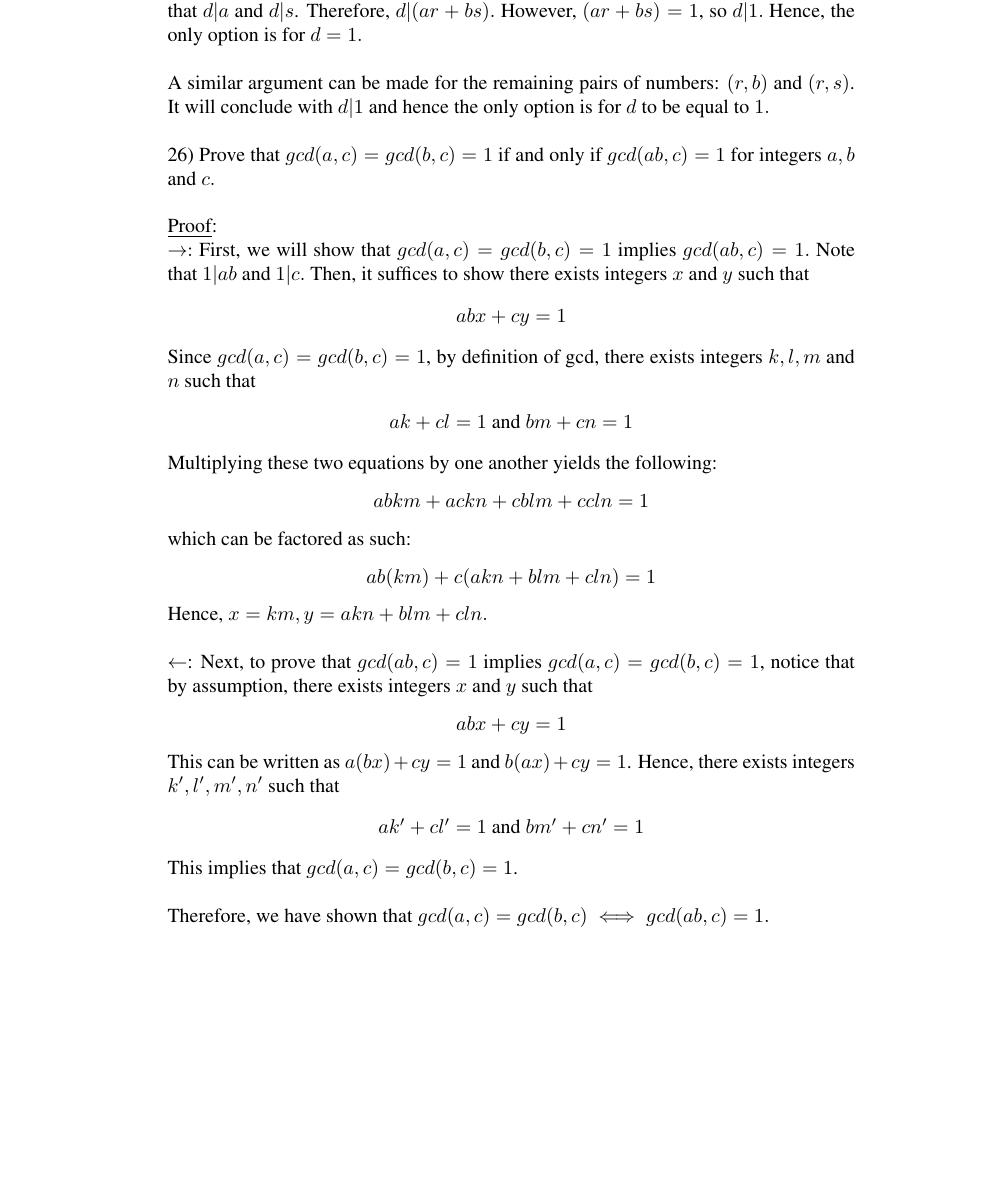
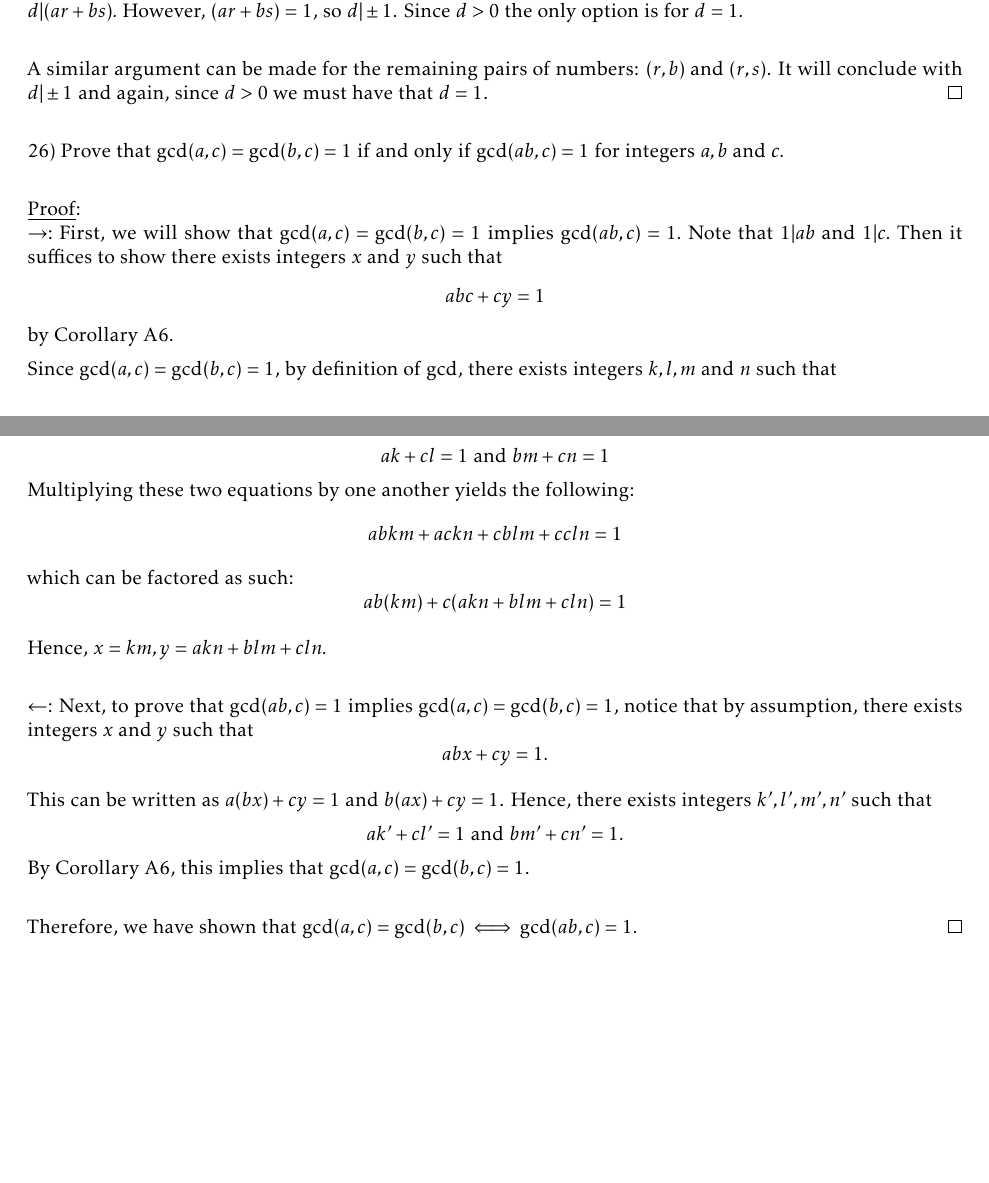
Before and after one commit to JoeLoser/Abstract-Algebra, a LaTeX problem sheet (Homeworks/hw1/hw1.tex): part of page 3 of 3 before the commit and two parts of pages 2 and 3 of 3 after it, the two joined at a grey line, cut so that both start at the same text, the shorter picture padded with empty space. Compiled offline with pdfLaTeX.

Commit message:
HW1 corrections after grading.

```diff
--- a/Homeworks/hw1/hw1.tex
+++ b/Homeworks/hw1/hw1.tex
@@ -85,22 +88,16 @@ $gcd(a, s) = gcd(r, b) = gcd(r, s) = 1.$
 
-\noindent
-\underline{Proof}: Let $d := gcd(a, s).$ We want to show that $d = 1.$ By definition of gcd, we have that $d \vert a$ and $d \vert s$. Therefore, $d \vert (ar + bs).$ However, $(ar + bs) = 1$, so $d \vert 1.$ Hence, the only option is for $d = 1.$ \\
+\underline{Proof}: Let $d := \gcd(a, s).$ We want to show that $d = 1.$ By definition of $\gcd$, we have that $d \vert a$ and $d \vert s$. Therefore, $d \vert (ar + bs).$ However, $(ar + bs) = 1$, so $d \vert \pm 1$. Since $d > 0$ the only option is for $d = 1.$ \\
 
-\noindent
-A similar argument can be made for the remaining pairs of numbers: $(r, b)$ and $(r, s)$. It will conclude with $d \vert 1$ and hence the only option is for $d$ to be equal to $1.$ \\
+A similar argument can be made for the remaining pairs of numbers: $(r, b)$ and $(r, s)$. It will conclude with $d \vert \pm1$ and again, since $d > 0$ we must have that $d = 1$. \qed \\
 
-\noindent
-26) Prove that $gcd(a, c) = gcd(b, c) = 1$ if and only if $gcd(ab, c) = 1$ for integers $a, b$ and $c.$ \\
+26) Prove that $\gcd(a, c) = \gcd(b, c) = 1$ if and only if $\gcd(ab, c) = 1$ for integers $a, b$ and $c.$ \\
 
-\noindent
 \underline{Proof}: \\
-$\rightarrow:$ First, we will show that $gcd(a, c) = gcd(b, c) = 1$ implies $gcd(ab, c) = 1.$ Note that $1 \vert ab$ and $1 \vert c.$ Then, it suffices to show there exists integers $x$ and $y$ such that
+$\rightarrow:$ First, we will show that $\gcd(a, c) = \gcd(b, c) = 1$ implies $\gcd(ab, c) = 1.$ Note that $1 \vert ab$ and $1 \vert c.$ Then it suffices to show there exists integers $x$ and $y$ such that
+$$abc + cy = 1$$
+by Corollary A6.
 
-\begin{center}
-$abx + cy = 1$
-\end{center}
-Since $gcd(a, c) = gcd(b, c) = 1$, by definition of gcd, there exists integers $k, l, m$ and $n$ such that
-
+Since $\gcd(a, c) = \gcd(b, c) = 1$, by definition of $\gcd$, there exists integers $k, l, m$ and $n$ such that
 \begin{center}
 $ak + cl = 1$ and
 $bm + cn = 1$
@@ -108,36 +105,22 @@ $bm + cn = 1$
 
 \noindent
 Multiplying these two equations by one another yields the following:
+$$abkm + ackn + cblm + ccln = 1$$
+which can be factored as such:
+$$ab(km) + c(akn + blm + cln) = 1$$
+
+Hence, $x = km, y = akn + blm + cln.$ \\
+
+$\leftarrow$: Next, to prove that $\gcd(ab, c) = 1$ implies $\gcd(a, c) = \gcd(b, c) = 1$, notice that by assumption, there exists integers $x$ and $y$ such that
+$$abx + cy = 1.$$
+
+This can be written as $a(bx) + cy = 1$ and $b(ax) + cy = 1$.  Hence, there exists integers $k', l', m', n'$ such that
 \begin{center}
-$abkm + ackn + cblm + ccln = 1$
-\end{center}
-which can be factored as such:
-\begin{center}
-$ab(km) + c(akn + blm + cln) = 1$
+	$ak' + cl' = 1$ and $bm' + cn' = 1. $
 \end{center}
 
-\noindent
-Hence, $x = km, y = akn + blm + cln.$ \\
+By Corollary A6, this implies that $\gcd(a, c) = \gcd(b, c) = 1$. \\
 
-\noindent
-$\leftarrow$: Next, to prove that $gcd(ab, c) = 1$ implies $gcd(a, c) = gcd(b, c) = 1$, notice that by assumption, there exists integers $x$ and $y$ such that
-\begin{center}
-$abx + cy = 1$
-\end{center}
-
-\noindent
-This can be written as $a(bx) + cy = 1$ and $b(ax) + cy = 1$.  Hence, there exists integers $k', l', m', n'$ such that
-
-\begin{center}
-$ak' + cl' = 1$ and $bm' + cn' = 1$
-\end{center}
-
-\noindent
-This implies that $gcd(a, c) = gcd(b, c) = 1$. \\
-
-\noindent
-Therefore, we have shown that $gcd(a, c) = gcd(b, c) \iff gcd(ab, c) = 1.$
-
-
+Therefore, we have shown that $\gcd(a, c) = \gcd(b, c) \iff \gcd(ab, c) = 1.$ \qed \\
 
 \end{document}
```
Also changed, not shown: Homeworks/hw1/hw1.pdf, Homeworks/hw1/hw1.tex (71 more changed lines). Lines whose indentation alone changed are shown as unchanged.
